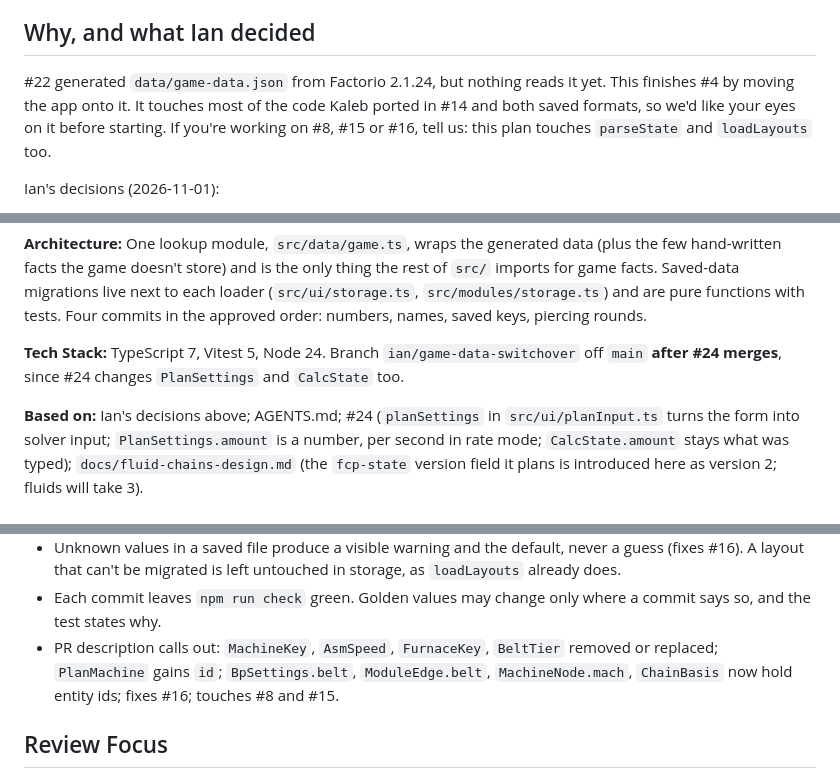
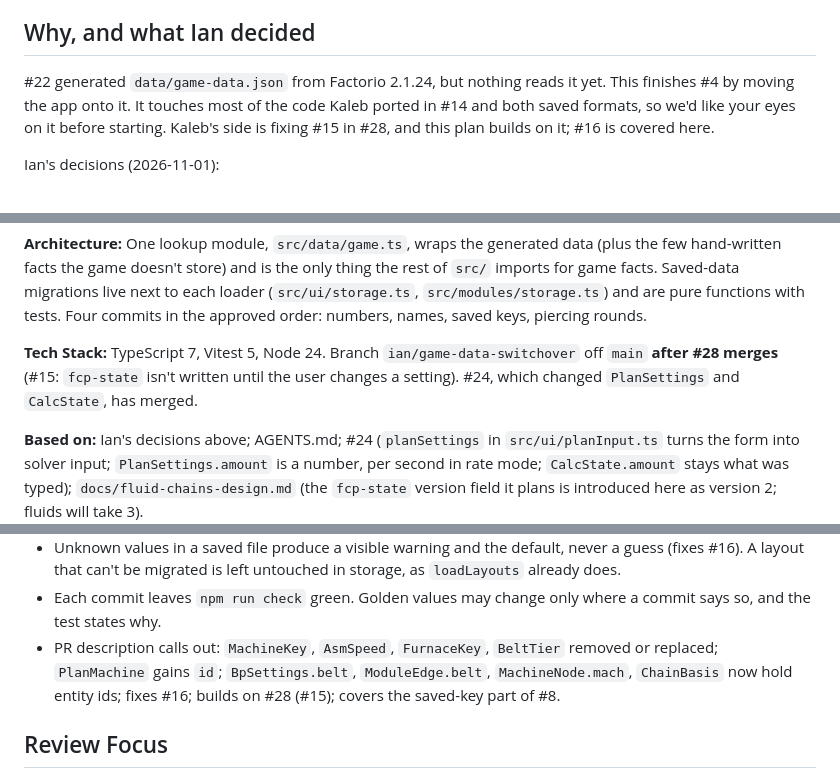
Before and after one commit to Fryymann/factorio-command, a Markdown page: docs/game-data-switchover-plan.md, 3 parts joined by grey strips. Drawn GitHub-style.

Commit message:
Revise switch-over plan after Kaleb's review: build on #28, fix the piercing working
Co-Authored-By: Claude Opus 5.5 <noreply@anthropic.com>

```diff
--- a/docs/game-data-switchover-plan.md
+++ b/docs/game-data-switchover-plan.md
@@ -7,7 +7,7 @@ Written 2026-11-01.
 
 ## Why, and what Ian decided
 
-#22 generated `data/game-data.json` from Factorio 2.1.24, but nothing reads it yet. This finishes #4 by moving the app onto it. It touches most of the code Kaleb ported in #14 and both saved formats, so we'd like your eyes on it before starting. If you're working on #8, #15 or #16, tell us: this plan touches `parseState` and `loadLayouts` too.
+#22 generated `data/game-data.json` from Factorio 2.1.24, but nothing reads it yet. This finishes #4 by moving the app onto it. It touches most of the code Kaleb ported in #14 and both saved formats, so we'd like your eyes on it before starting. Kaleb's side is fixing #15 in #28, and this plan builds on it; #16 is covered here.
 
 Ian's decisions (2026-11-01):
 
@@ -24,7 +24,7 @@ Calls Clyde made, open to change: the `version` field names and numbers below, s
 
 **Architecture:** One lookup module, `src/data/game.ts`, wraps the generated data (plus the few hand-written facts the game doesn't store) and is the only thing the rest of `src/` imports for game facts. Saved-data migrations live next to each loader (`src/ui/storage.ts`, `src/modules/storage.ts`) and are pure functions with tests. Four commits in the approved order: numbers, names, saved keys, piercing rounds.
 
-**Tech Stack:** TypeScript 7, Vitest 5, Node 24. Branch `ian/game-data-switchover` off `main` **after #24 merges**, since #24 changes `PlanSettings` and `CalcState` too.
+**Tech Stack:** TypeScript 7, Vitest 5, Node 24. Branch `ian/game-data-switchover` off `main` **after #28 merges** (#15: `fcp-state` isn't written until the user changes a setting). #24, which changed `PlanSettings` and `CalcState`, has merged.
 
 **Based on:** Ian's decisions above; AGENTS.md; #24 (`planSettings` in `src/ui/planInput.ts` turns the form into solver input; `PlanSettings.amount` is a number, per second in rate mode; `CalcState.amount` stays what was typed); `docs/fluid-chains-design.md` (the `fcp-state` version field it plans is introduced here as version 2; fluids will take 3).
 
@@ -44,7 +44,7 @@ Calls Clyde made, open to change: the `version` field names and numbers below, s
   - belt (string or number): `15→transport-belt`, `30→fast-transport-belt`, `45→express-transport-belt`, `60→turbo-transport-belt`
 - Unknown values in a saved file produce a visible warning and the default, never a guess (fixes #16). A layout that can't be migrated is left untouched in storage, as `loadLayouts` already does.
 - Each commit leaves `npm run check` green. Golden values may change only where a commit says so, and the test states why.
-- PR description calls out: `MachineKey`, `AsmSpeed`, `FurnaceKey`, `BeltTier` removed or replaced; `PlanMachine` gains `id`; `BpSettings.belt`, `ModuleEdge.belt`, `MachineNode.mach`, `ChainBasis` now hold entity ids; fixes #16; touches #8 and #15.
+- PR description calls out: `MachineKey`, `AsmSpeed`, `FurnaceKey`, `BeltTier` removed or replaced; `PlanMachine` gains `id`; `BpSettings.belt`, `ModuleEdge.belt`, `MachineNode.mach`, `ChainBasis` now hold entity ids; fixes #16; builds on #28 (#15); covers the saved-key part of #8.
 
 ## Review Focus
 
```
Also changed, not shown: other parts of docs/game-data-switchover-plan.md (+2 -2 lines).
